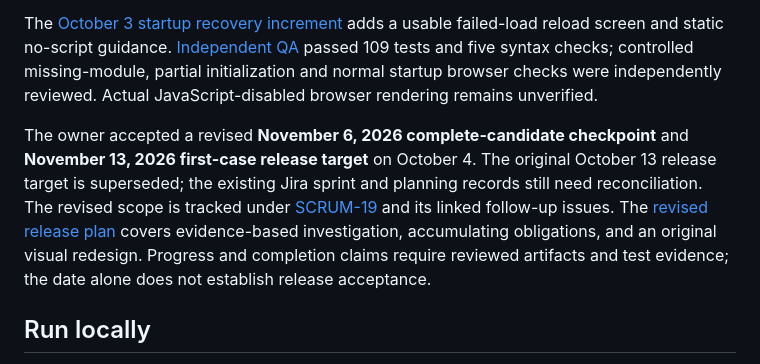
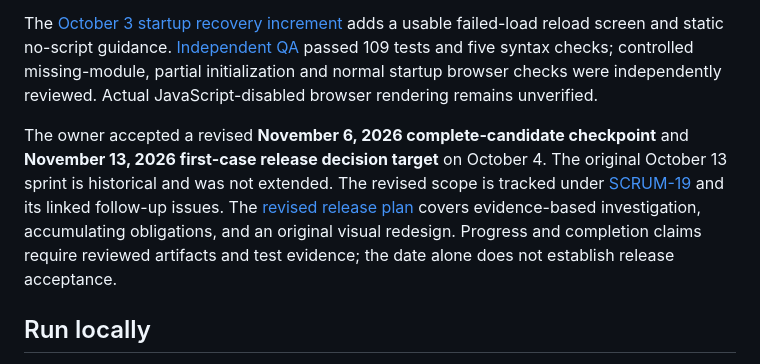
Before and after one commit to sadhirr1/Stakewolf, a Markdown page: README.md, the part around the change. GitHub-like rendering.

Commit message:
SCRUM-19: reconcile README.md with owner-approved release window

```diff
--- a/README.md
+++ b/README.md
@@ -11,7 +11,7 @@ This branch contains a reviewed combined proposal with four stakeholders, five r
 
 The [October 3 startup recovery increment](docs/evidence/session-2026-10-03-1300.md) adds a usable failed-load reload screen and static no-script guidance. [Independent QA](docs/evidence/session-2026-10-03-1300-qa.md) passed 109 tests and five syntax checks; controlled missing-module, partial initialization and normal startup browser checks were independently reviewed. Actual JavaScript-disabled browser rendering remains unverified.
 
-The owner accepted a revised **November 6, 2026 complete-candidate checkpoint** and **November 13, 2026 first-case release target** on October 4. The original October 13 release target is superseded; the existing Jira sprint and planning records still need reconciliation. The revised scope is tracked under [SCRUM-19](https://sadhirr1.atlassian.net/browse/SCRUM-19) and its linked follow-up issues. The [revised release plan](docs/revised-release-plan.md) covers evidence-based investigation, accumulating obligations, and an original visual redesign. Progress and completion claims require reviewed artifacts and test evidence; the date alone does not establish release acceptance.
+The owner accepted a revised **November 6, 2026 complete-candidate checkpoint** and **November 13, 2026 first-case release decision target** on October 4. The original October 13 sprint is historical and was not extended. The revised scope is tracked under [SCRUM-19](https://sadhirr1.atlassian.net/browse/SCRUM-19) and its linked follow-up issues. The [revised release plan](docs/revised-release-plan.md) covers evidence-based investigation, accumulating obligations, and an original visual redesign. Progress and completion claims require reviewed artifacts and test evidence; the date alone does not establish release acceptance.
 
 ## Run locally
 
```
